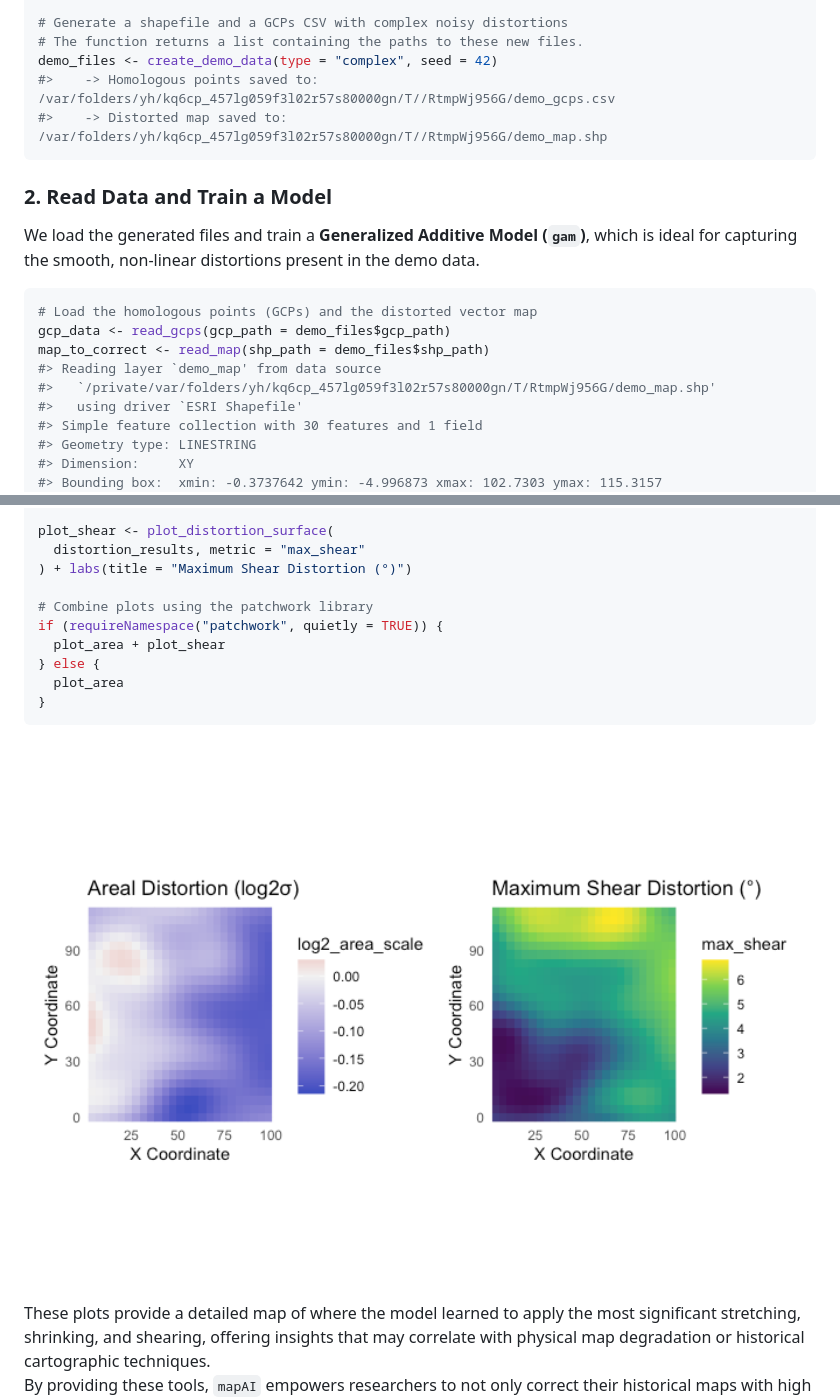
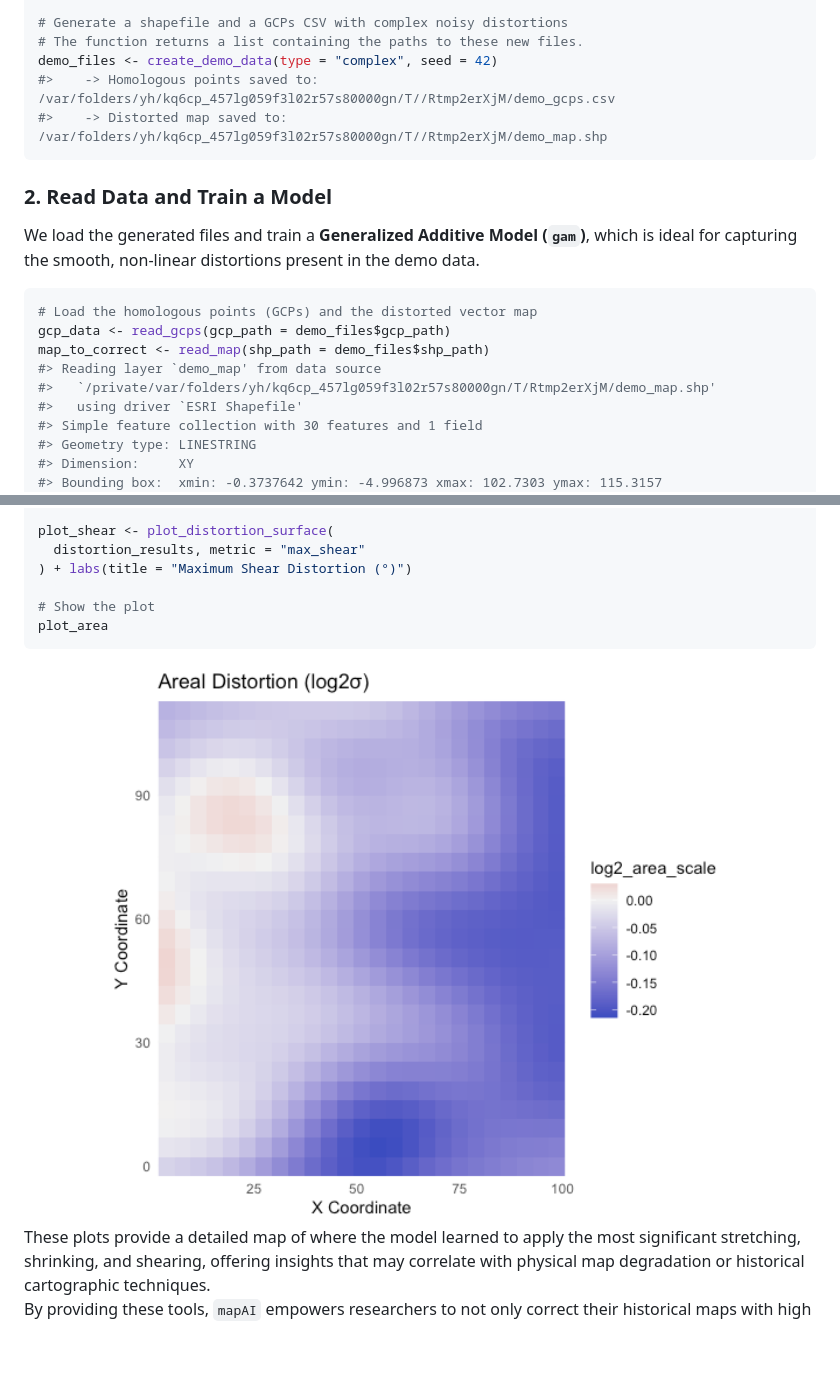
Before and after one commit to kvantas/mapAI, a Markdown page: README.md, 2 parts joined by grey strips. Rendered like a GitHub page; pictures changed too: man/figures/README-advanced-analysis-1.png; blank space fills up the shorter version.

````diff
--- a/README.md
+++ b/README.md
@@ -72,8 +72,8 @@ library(ggplot2)
 # Generate a shapefile and a GCPs CSV with complex noisy distortions
 # The function returns a list containing the paths to these new files.
 demo_files <- create_demo_data(type = "complex", seed = 42)
-#>    -> Homologous points saved to: /var/folders/yh/kq6cp_457lg059f3l02r57s80000gn/T//RtmpWj956G/demo_gcps.csv
-#>    -> Distorted map saved to: /var/folders/yh/kq6cp_457lg059f3l02r57s80000gn/T//RtmpWj956G/demo_map.shp
+#>    -> Homologous points saved to: /var/folders/yh/kq6cp_457lg059f3l02r57s80000gn/T//Rtmp2erXjM/demo_gcps.csv
+#>    -> Distorted map saved to: /var/folders/yh/kq6cp_457lg059f3l02r57s80000gn/T//Rtmp2erXjM/demo_map.shp
 ```
 
 ### 2. Read Data and Train a Model
@@ -87,7 +87,7 @@ distortions present in the demo data.
 gcp_data <- read_gcps(gcp_path = demo_files$gcp_path)
 map_to_correct <- read_map(shp_path = demo_files$shp_path)
 #> Reading layer `demo_map' from data source
-#>   `/private/var/folders/yh/kq6cp_457lg059f3l02r57s80000gn/T/RtmpWj956G/demo_map.shp'
+#>   `/private/var/folders/yh/kq6cp_457lg059f3l02r57s80000gn/T/Rtmp2erXjM/demo_map.shp'
 #>   using driver `ESRI Shapefile'
 #> Simple feature collection with 30 features and 1 field
 #> Geometry type: LINESTRING
@@ -163,12 +163,8 @@ plot_shear <- plot_distortion_surface(
   distortion_results, metric = "max_shear"
 ) + labs(title = "Maximum Shear Distortion (°)")
 
-# Combine plots using the patchwork library
-if (requireNamespace("patchwork", quietly = TRUE)) {
-  plot_area + plot_shear
-} else {
-  plot_area
-}
+# Show the plot
+plot_area
 ```
 
 <img src="man/figures/README-advanced-analysis-1.png" width="100%" />
````
Also changed, not shown: 15 other files.
